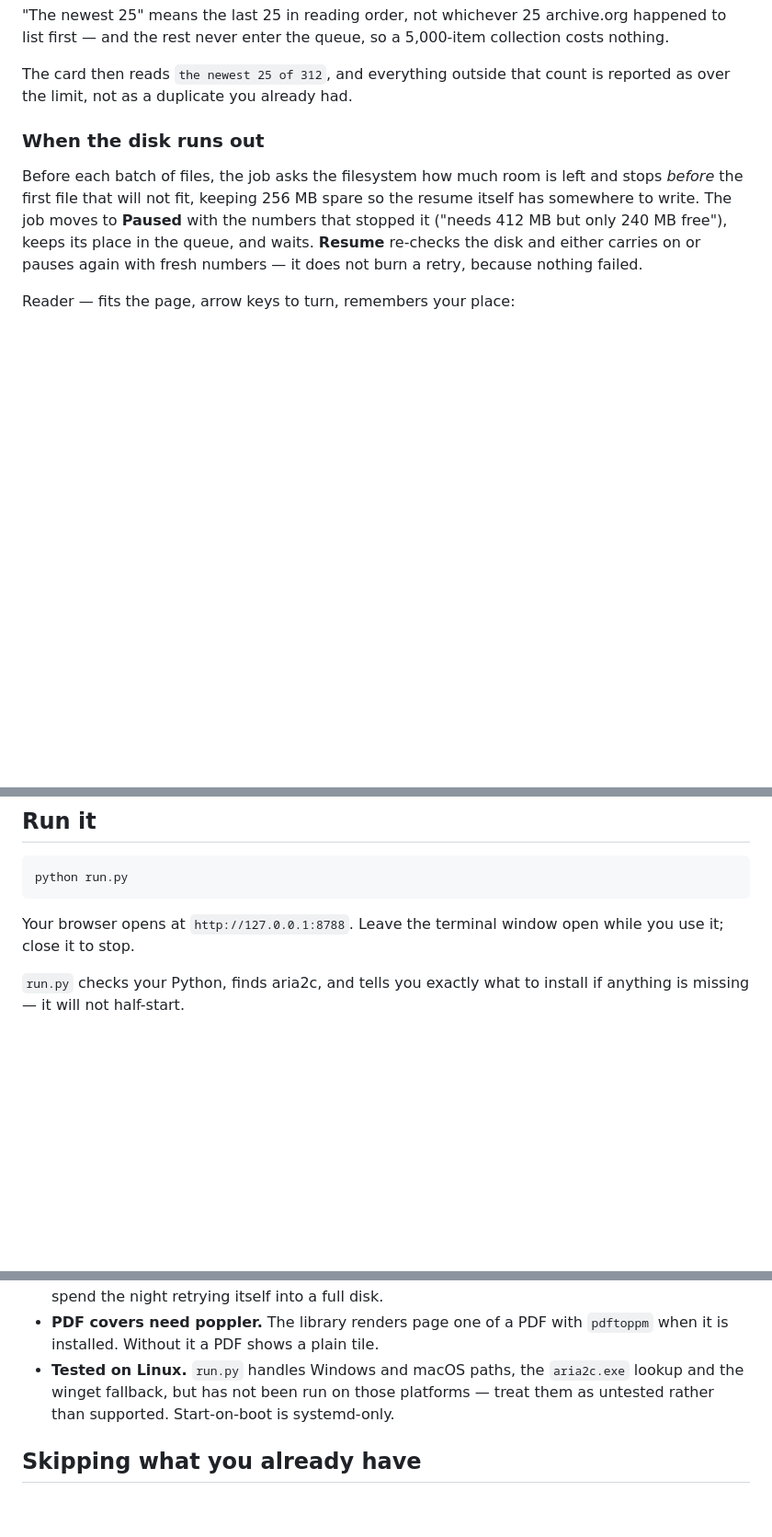
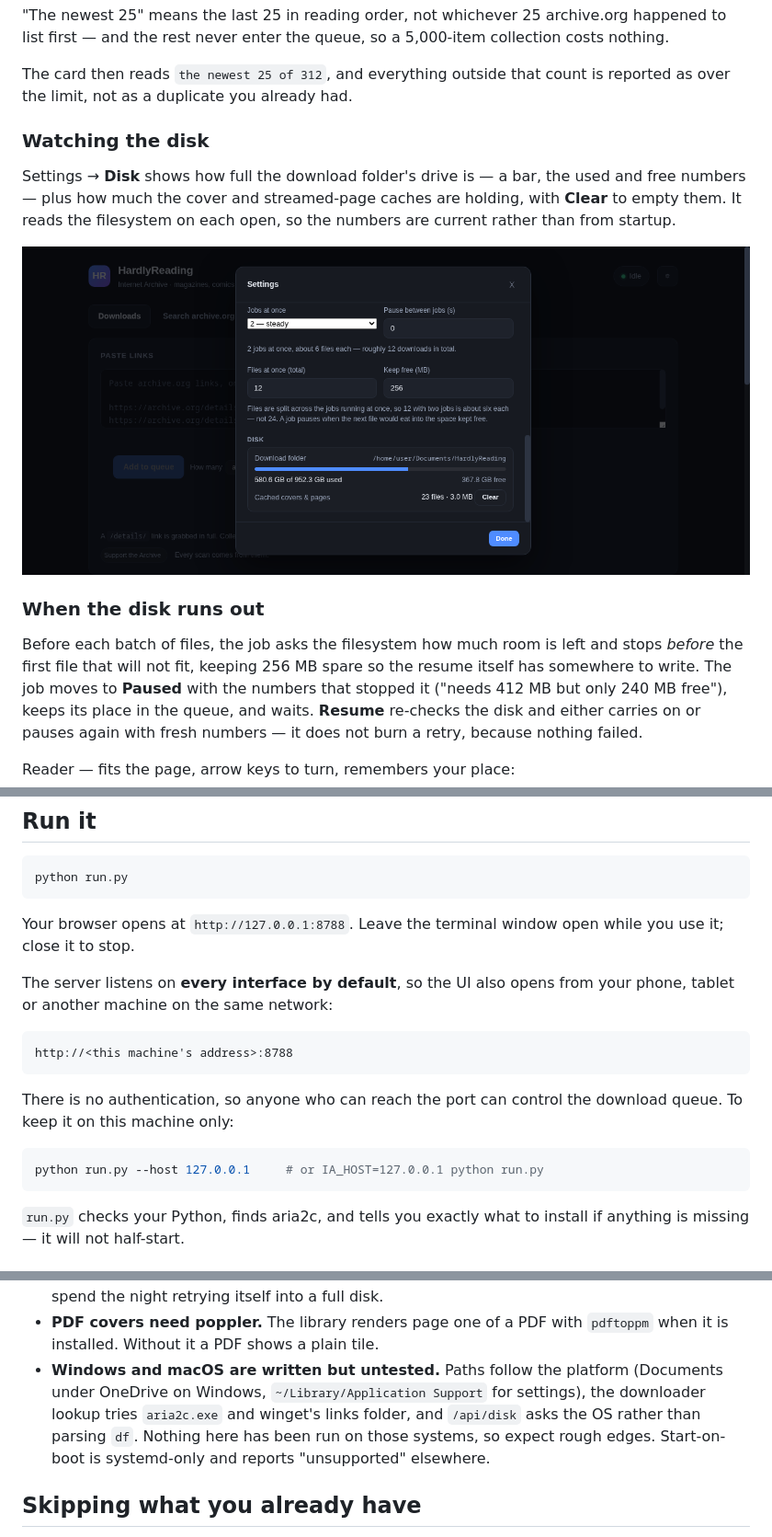
Before and after one commit to hardlysleeping/HardlyReading, a Markdown page: README.md, 3 parts joined by grey strips. Shown at 92% size. Drawn GitHub-style; pictures changed too: docs/settings.png (added); blank space fills up the shorter version.

````diff
--- a/README.md
+++ b/README.md
@@ -129,6 +131,15 @@ collection costs nothing.
 
 The card then reads `the newest 25 of 312`, and everything outside that count is
 reported as over the limit, not as a duplicate you already had.
+
+### Watching the disk
+
+Settings → **Disk** shows how full the download folder's drive is — a bar, the
+used and free numbers — plus how much the cover and streamed-page caches are
+holding, with **Clear** to empty them. It reads the filesystem on each open, so
+the numbers are current rather than from startup.
+
+![Settings and disk](docs/settings.png)
 
 ### When the disk runs out
 
@@ -167,6 +178,18 @@ python run.py
 
 Your browser opens at `http://127.0.0.1:8788`. Leave the terminal window open
 while you use it; close it to stop.
+
+The server listens on **every interface by default**, so the UI also opens from
+your phone, tablet or another machine on the same network:
+
+    http://<this machine's address>:8788
+
+There is no authentication, so anyone who can reach the port can control the
+download queue. To keep it on this machine only:
+
+```bash
+python run.py --host 127.0.0.1     # or IA_HOST=127.0.0.1 python run.py
+```
 
 `run.py` checks your Python, finds aria2c, and tells you exactly what to install
 if anything is missing — it will not half-start.
@@ -469,9 +497,12 @@ Worth knowing before you point it at a 500-issue collection:
   Resume; it will not spend the night retrying itself into a full disk.
 - **PDF covers need poppler.** The library renders page one of a PDF with
   `pdftoppm` when it is installed. Without it a PDF shows a plain tile.
-- **Tested on Linux.** `run.py` handles Windows and macOS paths, the `aria2c.exe`
-  lookup and the winget fallback, but has not been run on those platforms — treat
-  them as untested rather than supported. Start-on-boot is systemd-only.
+- **Windows and macOS are written but untested.** Paths follow the platform
+  (Documents under OneDrive on Windows, `~/Library/Application Support` for
+  settings), the downloader lookup tries `aria2c.exe` and winget's links folder,
+  and `/api/disk` asks the OS rather than parsing `df`. Nothing here has been
+  run on those systems, so expect rough edges. Start-on-boot is systemd-only and
+  reports "unsupported" elsewhere.
 
 ## Skipping what you already have
 
````
Also changed, not shown: other parts of README.md (+9 -2 lines), CHANGELOG.md (+24 -1 lines), 4 other files.
